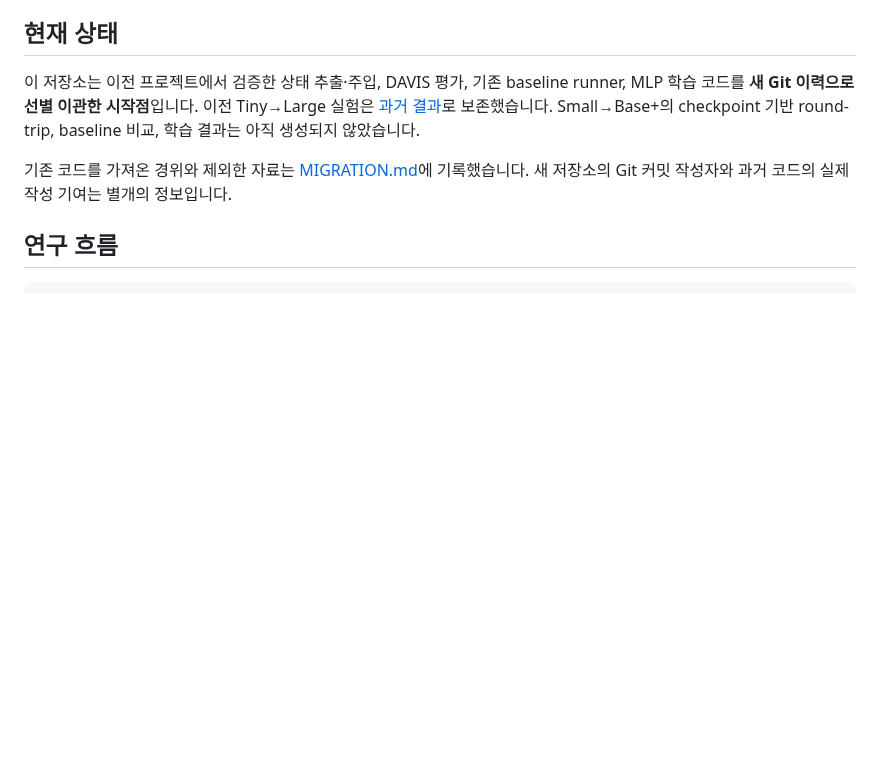
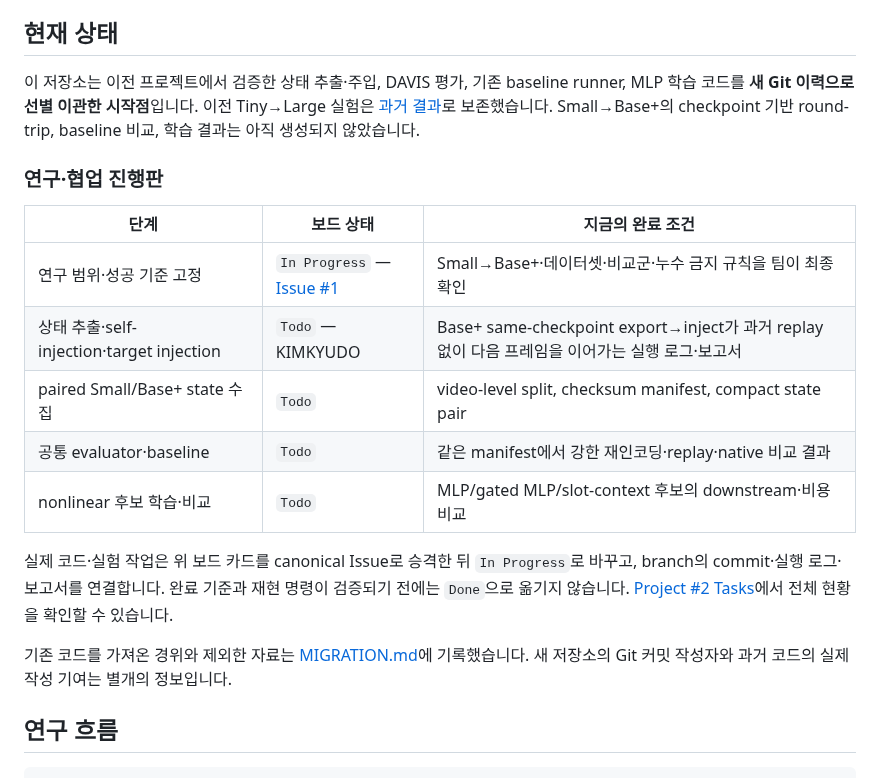
Before and after one commit to memorybridge-team/vos-memory-translator-nonlinear, a Markdown page: README.md, the part around the change. Rendered like a GitHub page; blank space fills up the shorter version.

```diff
--- a/README.md
+++ b/README.md
@@ -12,6 +12,18 @@
 ## 현재 상태
 
 이 저장소는 이전 프로젝트에서 검증한 상태 추출·주입, DAVIS 평가, 기존 baseline runner, MLP 학습 코드를 **새 Git 이력으로 선별 이관한 시작점**입니다. 이전 Tiny→Large 실험은 [과거 결과](reports/legacy/)로 보존했습니다. Small→Base+의 checkpoint 기반 round-trip, baseline 비교, 학습 결과는 아직 생성되지 않았습니다.
+
+### 연구·협업 진행판
+
+| 단계 | 보드 상태 | 지금의 완료 조건 |
+|---|---|---|
+| 연구 범위·성공 기준 고정 | `In Progress` — [Issue #1](https://github.com/memorybridge-team/vos-memory-translator-nonlinear/issues/1) | Small→Base+·데이터셋·비교군·누수 금지 규칙을 팀이 최종 확인 |
+| 상태 추출·self-injection·target injection | `Todo` — KIMKYUDO | Base+ same-checkpoint export→inject가 과거 replay 없이 다음 프레임을 이어가는 실행 로그·보고서 |
+| paired Small/Base+ state 수집 | `Todo` | video-level split, checksum manifest, compact state pair |
+| 공통 evaluator·baseline | `Todo` | 같은 manifest에서 강한 재인코딩·replay·native 비교 결과 |
+| nonlinear 후보 학습·비교 | `Todo` | MLP/gated MLP/slot-context 후보의 downstream·비용 비교 |
+
+실제 코드·실험 작업은 위 보드 카드를 canonical Issue로 승격한 뒤 `In Progress`로 바꾸고, branch의 commit·실행 로그·보고서를 연결합니다. 완료 기준과 재현 명령이 검증되기 전에는 `Done`으로 옮기지 않습니다. [Project #2 Tasks](https://github.com/orgs/memorybridge-team/projects/2/views/1)에서 전체 현황을 확인할 수 있습니다.
 
 기존 코드를 가져온 경위와 제외한 자료는 [MIGRATION.md](MIGRATION.md)에 기록했습니다. 새 저장소의 Git 커밋 작성자와 과거 코드의 실제 작성 기여는 별개의 정보입니다.
 
```
Also changed, not shown: PROJECT_CONTEXT.md (+6 -0 lines), docs/COLLABORATION_REQUIREMENTS_DRAFT.md (+12 -2 lines).
